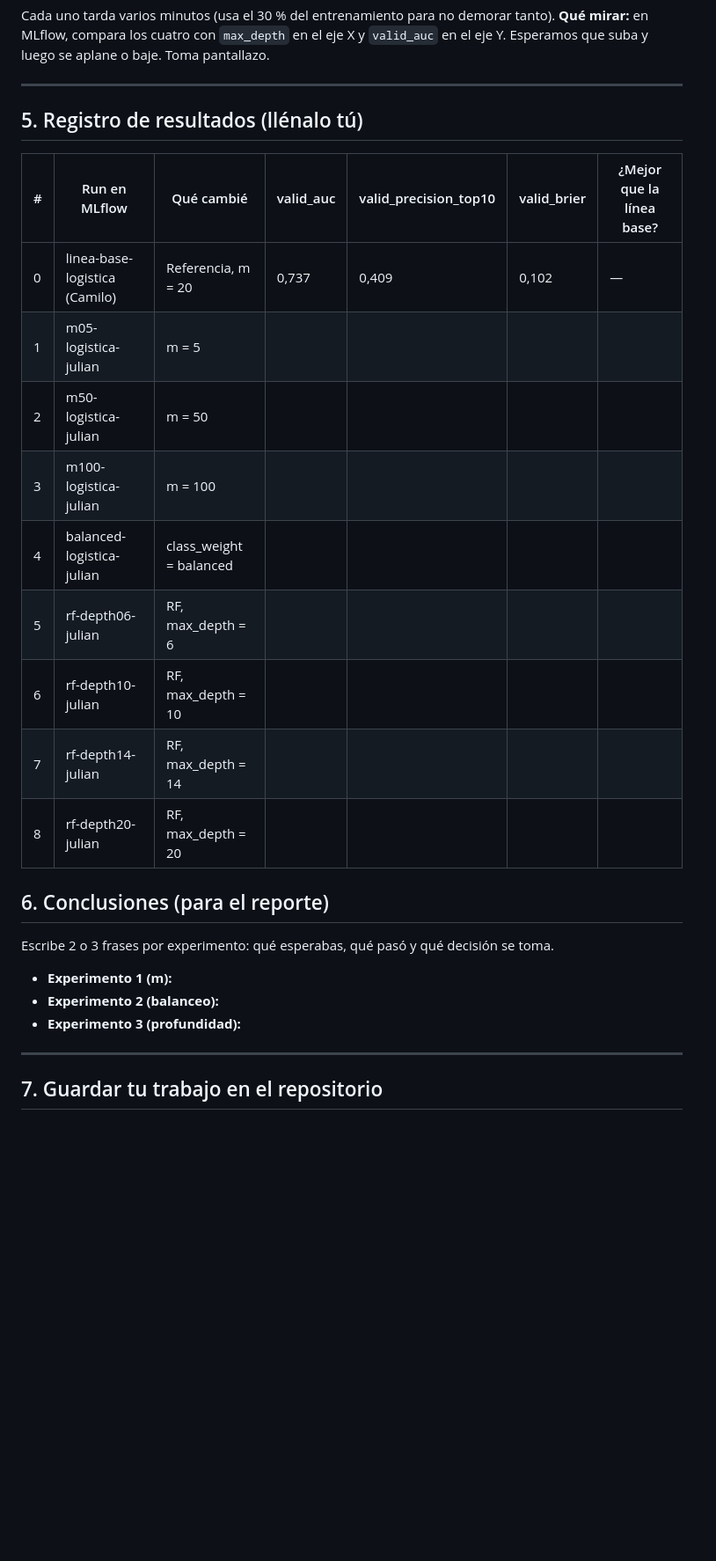
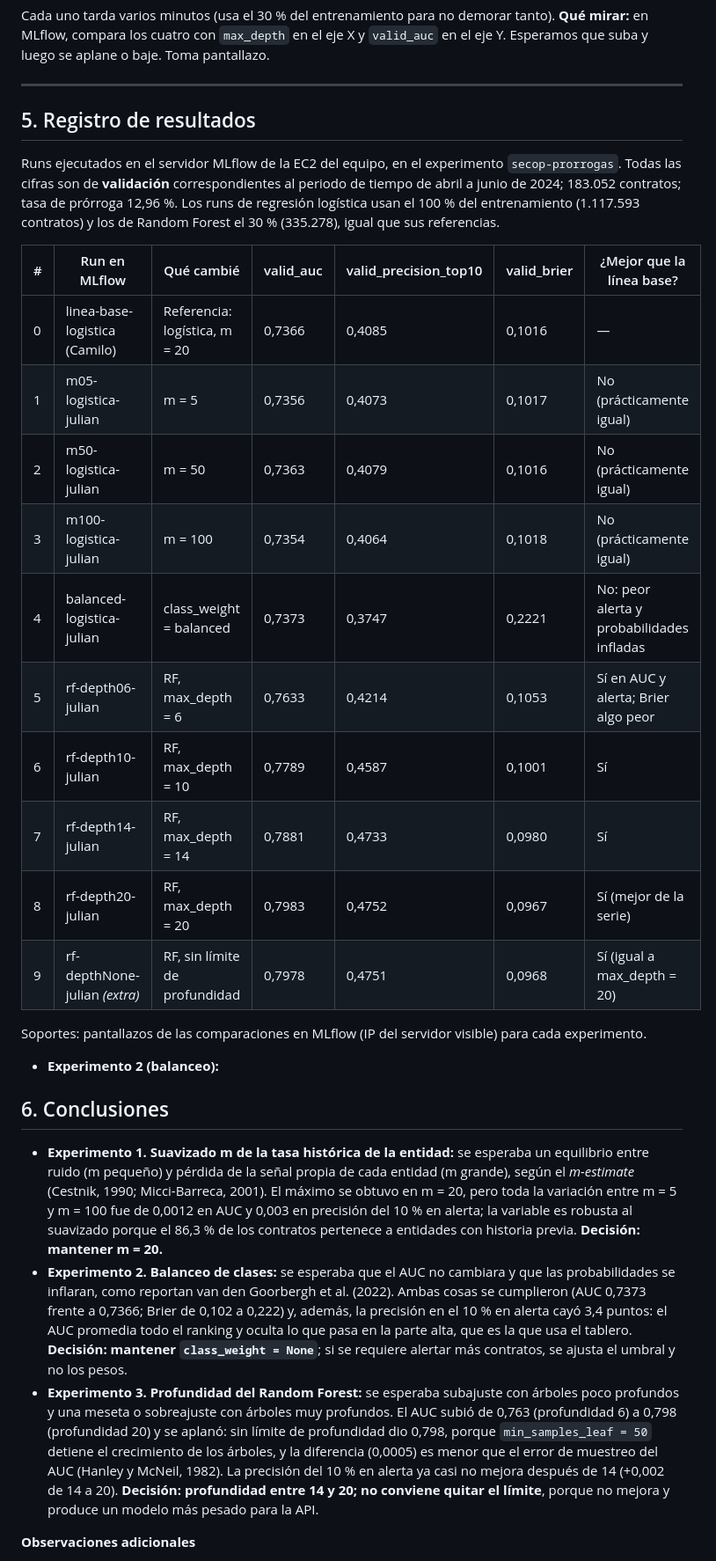
Before and after one commit to canaranjom/secop-alerta-prorrogas, a Markdown page: experimentos/julian.md, the part around one of its changes. Shown at 88% size. Drawn GitHub-style; blank space fills up the shorter version.

Commit message:
Resultados y conclusiones de los experimentos de Julián (Entrega 2)
Se completa la tabla de resultados y las conclusiones. Se retira la sección 7 de instrucciones de git (ya no es necesaria).

```diff
--- a/experimentos/julian.md
+++ b/experimentos/julian.md
@@ -139,29 +139,32 @@ baje. Toma pantallazo.
 
 ---
 
-## 5. Registro de resultados (llénalo tú)
+## 5. Registro de resultados
+
+Runs ejecutados en el servidor MLflow de la EC2 del equipo, en el experimento `secop-prorrogas`. Todas las cifras son de **validación** correspondientes al periodo de tiempo de abril a junio de 2024; 183.052 contratos; tasa de prórroga 12,96 %. Los runs de regresión logística usan el 100 % del entrenamiento (1.117.593 contratos) y los de Random Forest el 30 % (335.278), igual que sus referencias.
 
 | # | Run en MLflow | Qué cambié | valid_auc | valid_precision_top10 | valid_brier | ¿Mejor que la línea base? |
 |---|---|---|---|---|---|---|
-| 0 | linea-base-logistica (Camilo) | Referencia, m = 20 | 0,737 | 0,409 | 0,102 | — |
-| 1 | m05-logistica-julian | m = 5 | | | | |
-| 2 | m50-logistica-julian | m = 50 | | | | |
-| 3 | m100-logistica-julian | m = 100 | | | | |
-| 4 | balanced-logistica-julian | class_weight = balanced | | | | |
-| 5 | rf-depth06-julian | RF, max_depth = 6 | | | | |
-| 6 | rf-depth10-julian | RF, max_depth = 10 | | | | |
-| 7 | rf-depth14-julian | RF, max_depth = 14 | | | | |
-| 8 | rf-depth20-julian | RF, max_depth = 20 | | | | |
+| 0 | linea-base-logistica (Camilo) | Referencia: logística, m = 20 | 0,7366 | 0,4085 | 0,1016 | — |
+| 1 | m05-logistica-julian | m = 5 | 0,7356 | 0,4073 | 0,1017 | No (prácticamente igual) |
+| 2 | m50-logistica-julian | m = 50 | 0,7363 | 0,4079 | 0,1016 | No (prácticamente igual) |
+| 3 | m100-logistica-julian | m = 100 | 0,7354 | 0,4064 | 0,1018 | No (prácticamente igual) |
+| 4 | balanced-logistica-julian | class_weight = balanced | 0,7373 | 0,3747 | 0,2221 | No: peor alerta y probabilidades infladas |
+| 5 | rf-depth06-julian | RF, max_depth = 6 | 0,7633 | 0,4214 | 0,1053 | Sí en AUC y alerta; Brier algo peor |
+| 6 | rf-depth10-julian | RF, max_depth = 10 | 0,7789 | 0,4587 | 0,1001 | Sí |
+| 7 | rf-depth14-julian | RF, max_depth = 14 | 0,7881 | 0,4733 | 0,0980 | Sí |
+| 8 | rf-depth20-julian | RF, max_depth = 20 | 0,7983 | 0,4752 | 0,0967 | Sí (mejor de la serie) |
+| 9 | rf-depthNone-julian *(extra)* | RF, sin límite de profundidad | 0,7978 | 0,4751 | 0,0968 | Sí (igual a max_depth = 20) |
 
-## 6. Conclusiones (para el reporte)
+Soportes: pantallazos de las comparaciones en MLflow (IP del servidor visible) para cada experimento.
 
-Escribe 2 o 3 frases por experimento: qué esperabas, qué pasó y qué decisión se toma.
+- **Experimento 2 (balanceo):**
 
-- **Experimento 1 (m):**
-- **Experimento 2 (balanceo):**
-- **Experimento 3 (profundidad):**
+## 6. Conclusiones
 
----
+- **Experimento 1. Suavizado m de la tasa histórica de la entidad:** se esperaba un equilibrio entre ruido (m pequeño) y pérdida de la señal propia de cada entidad (m grande), según el *m-estimate* (Cestnik, 1990; Micci-Barreca, 2001). El máximo se obtuvo en m = 20, pero toda la variación entre m = 5 y m = 100 fue de 0,0012 en AUC y 0,003 en precisión del 10 % en alerta; la variable es robusta al suavizado porque el 86,3 % de los contratos pertenece a entidades con historia previa. **Decisión: mantener m = 20.**
+- **Experimento 2. Balanceo de clases:** se esperaba que el AUC no cambiara y que las probabilidades se inflaran, como reportan van den Goorbergh et al. (2022). Ambas cosas se cumplieron (AUC 0,7373 frente a 0,7366; Brier de 0,102 a 0,222) y, además, la precisión en el 10 % en alerta cayó 3,4 puntos: el AUC promedia todo el ranking y oculta lo que pasa en la parte alta, que es la que usa el tablero. **Decisión: mantener `class_weight = None`**; si se requiere alertar más contratos, se ajusta el umbral y no los pesos.
+- **Experimento 3. Profundidad del Random Forest:** se esperaba subajuste con árboles poco profundos y una meseta o sobreajuste con árboles muy profundos. El AUC subió de 0,763 (profundidad 6) a 0,798 (profundidad 20) y se aplanó: sin límite de profundidad dio 0,798, porque `min_samples_leaf = 50` detiene el crecimiento de los árboles, y la diferencia (0,0005) es menor que el error de muestreo del AUC (Hanley y McNeil, 1982). La precisión del 10 % en alerta ya casi no mejora después de 14 (+0,002 de 14 a 20). **Decisión: profundidad entre 14 y 20; no conviene quitar el límite**, porque no mejora y produce un modelo más pesado para la API.
 
-## 7. Guardar tu trabajo en el repositorio
+**Observaciones adicionales**
 
```
Also changed, not shown: other parts of experimentos/julian.md (+8 -14 lines).
